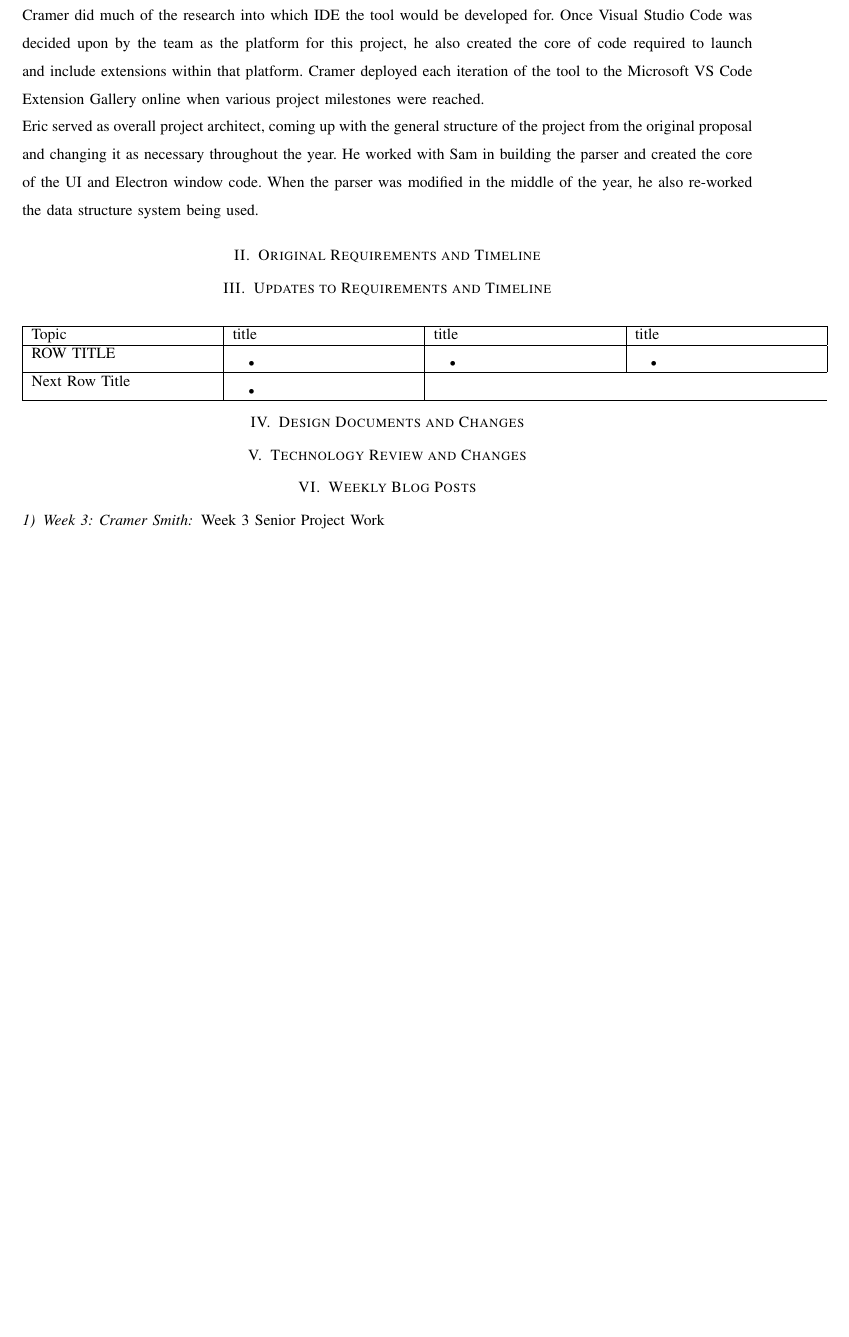
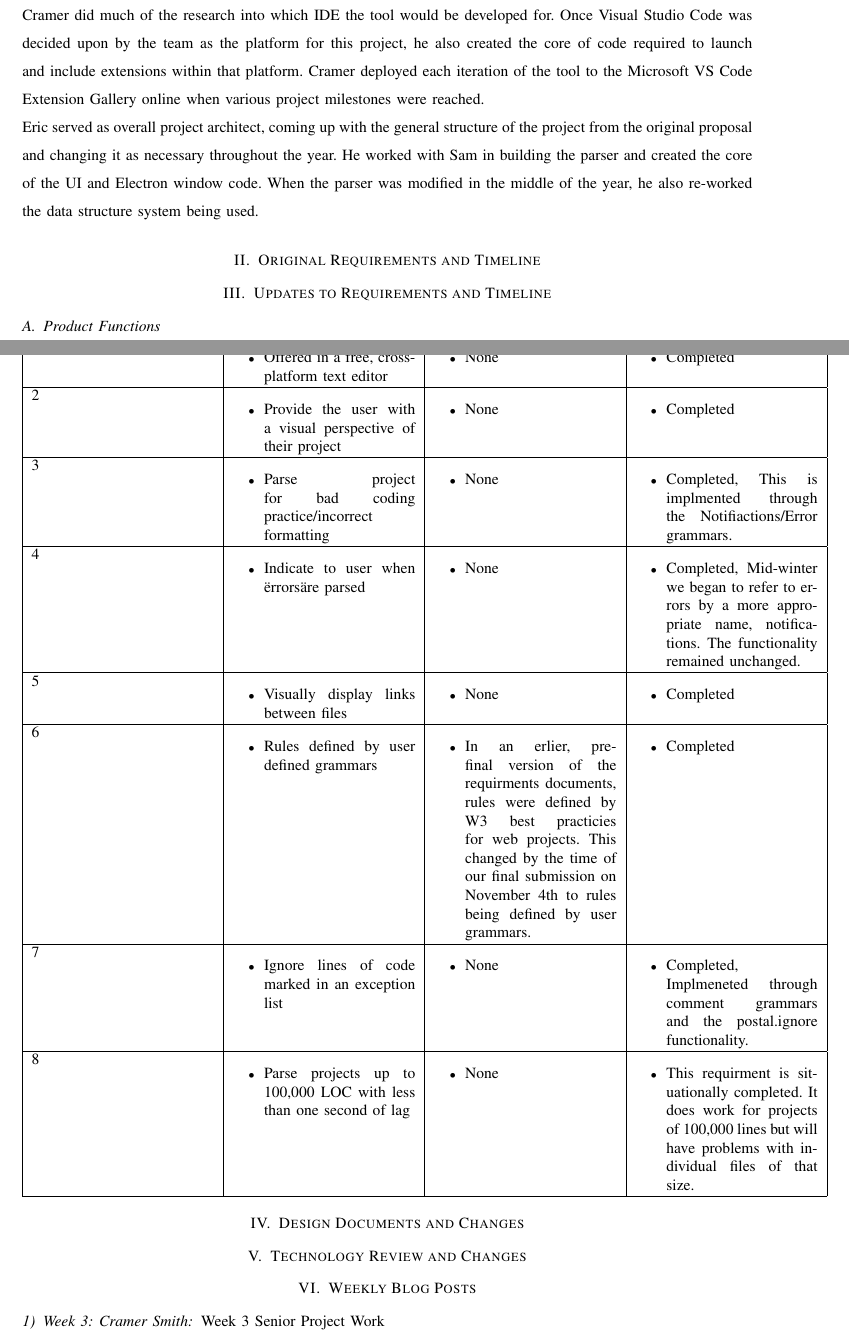
Before and after one commit to slichlyter12/Postal, a LaTeX paper (FinalReport/finalreport.tex): part of page 8 of 50 before the commit and two parts of pages 8 and 9 of 51 after it, the two joined at a grey line, cut so that both start at the same text, the shorter picture padded with empty space. Compiled offline with pdfLaTeX; a missing font is replaced by an installed copy or a similar font; a LaTeX package or settings file that is missing is left out.

Commit message:
started requirements sections

```diff
--- a/FinalReport/finalreport.tex
+++ b/FinalReport/finalreport.tex
@@ -139,34 +139,143 @@ When the parser was modified in the middle of the year, he also re-worked the da
 \section{Original Requirements and Timeline}
 
 \section{Updates to Requirements and Timeline}
+\subsection{Product Functions}
 \begin{center}
 	\begin{singlespace}
 		\begin{tabular}{ |  p{0.25\linewidth}  |  p{0.25\linewidth}  | p{0.25\linewidth} | p{0.25\linewidth} |}
 		\hline
-		Topic & title & title & title \\ \hline
+		0 & Requirment & Changes & Comments \\ \hline
 
-			ROW TITLE
+			1
 		&
 			\begin{itemize}
-				\item
+				\item Offered in a free, cross-platform text editor
 			\end{itemize}
 		&
 			\begin{itemize}
-				\item
+				\item None
 			\end{itemize}
 		&
 			\begin{itemize}
-				\item
+				\item Completed
 			\end{itemize}
-		\\ \hline
-			Next Row Title
+
+        \\ \hline
+
+			2
 		&
 			\begin{itemize}
-				\item
+				\item Provide the user with a visual perspective of their project
 			\end{itemize}
-			%etc...
+		&
+			\begin{itemize}
+				\item None
+			\end{itemize}
+		&
+			\begin{itemize}
+				\item Completed
+			\end{itemize}
 
-			\\ \hline
+        \\ \hline
+
+            3
+		&
+			\begin{itemize}
+				\item Parse project for bad coding practice/incorrect formatting
+			\end{itemize}
+		&
+			\begin{itemize}
+				\item None
+			\end{itemize}
+		&
+			\begin{itemize}
+				\item Completed, This is implmented through the Notifiactions/Error grammars.
+			\end{itemize}
+
+        \\ \hline
+
+            4
+		&
+			\begin{itemize}
+				\item Indicate to user when \"errors\" are parsed
+			\end{itemize}
+		&
+			\begin{itemize}
+				\item None
+			\end{itemize}
+		&
+			\begin{itemize}
+				\item Completed, Mid-winter we began to refer to errors by a more appropriate name, notifications.
+                The functionality remained unchanged.
+			\end{itemize}
+
+        \\ \hline
+
+        	5
+		&
+			\begin{itemize}
+				\item Visually display links between files
+			\end{itemize}
+		&
+			\begin{itemize}
+				\item None
+			\end{itemize}
+		&
+			\begin{itemize}
+				\item Completed
+			\end{itemize}
+
+        \\ \hline
+
+        	6
+		&
+			\begin{itemize}
+				\item Rules defined by user defined grammars
+			\end{itemize}
+		&
+			\begin{itemize}
+				\item In an erlier, pre-final version of the requirments documents, rules were defined by W3 best practicies for web projects.
+                This changed by the time of our final submission on November 4th to rules being defined by user grammars.
+			\end{itemize}
+		&
+			\begin{itemize}
+				\item Completed
+			\end{itemize}
+
+        \\ \hline
+
+        	7
+		&
+			\begin{itemize}
+				\item Ignore lines of code marked in an exception list
+			\end{itemize}
+		&
+			\begin{itemize}
+				\item None
+			\end{itemize}
+		&
+			\begin{itemize}
+				\item Completed, Implmeneted through comment grammars and the postal.ignore functionality.
+			\end{itemize}
+
+        \\ \hline
+
+        	8
+		&
+			\begin{itemize}
+				\item Parse projects up to 100,000 LOC with less than one second of lag
+			\end{itemize}
+		&
+			\begin{itemize}
+				\item None
+			\end{itemize}
+		&
+			\begin{itemize}
+				\item This requirment is situationally completed.
+                It does work for projects of 100,000 lines but will have problems with individual files of that size.
+			\end{itemize}
+
+        \\ \hline
 		\end{tabular}
 	\end{singlespace}
 \end{center}
```
